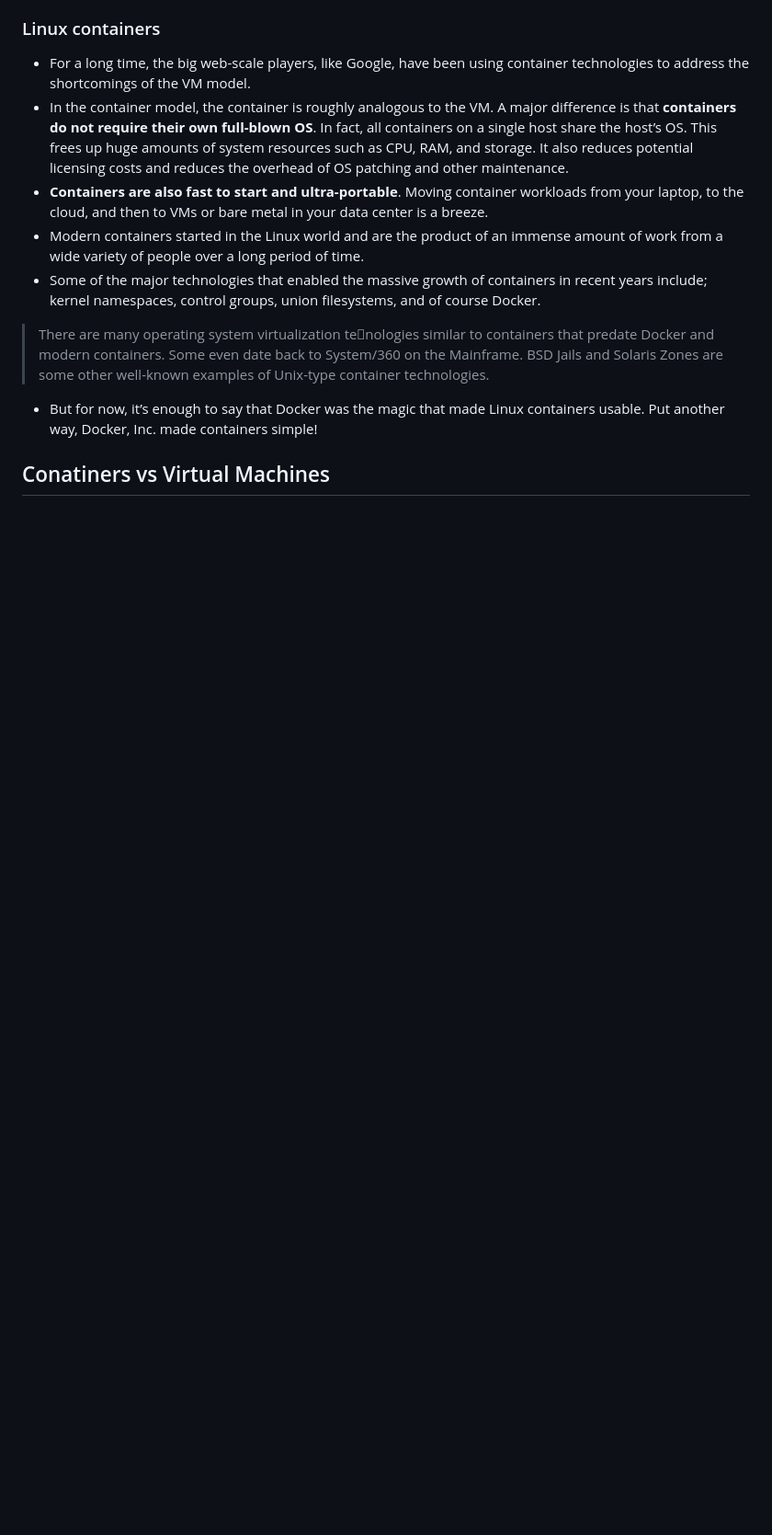
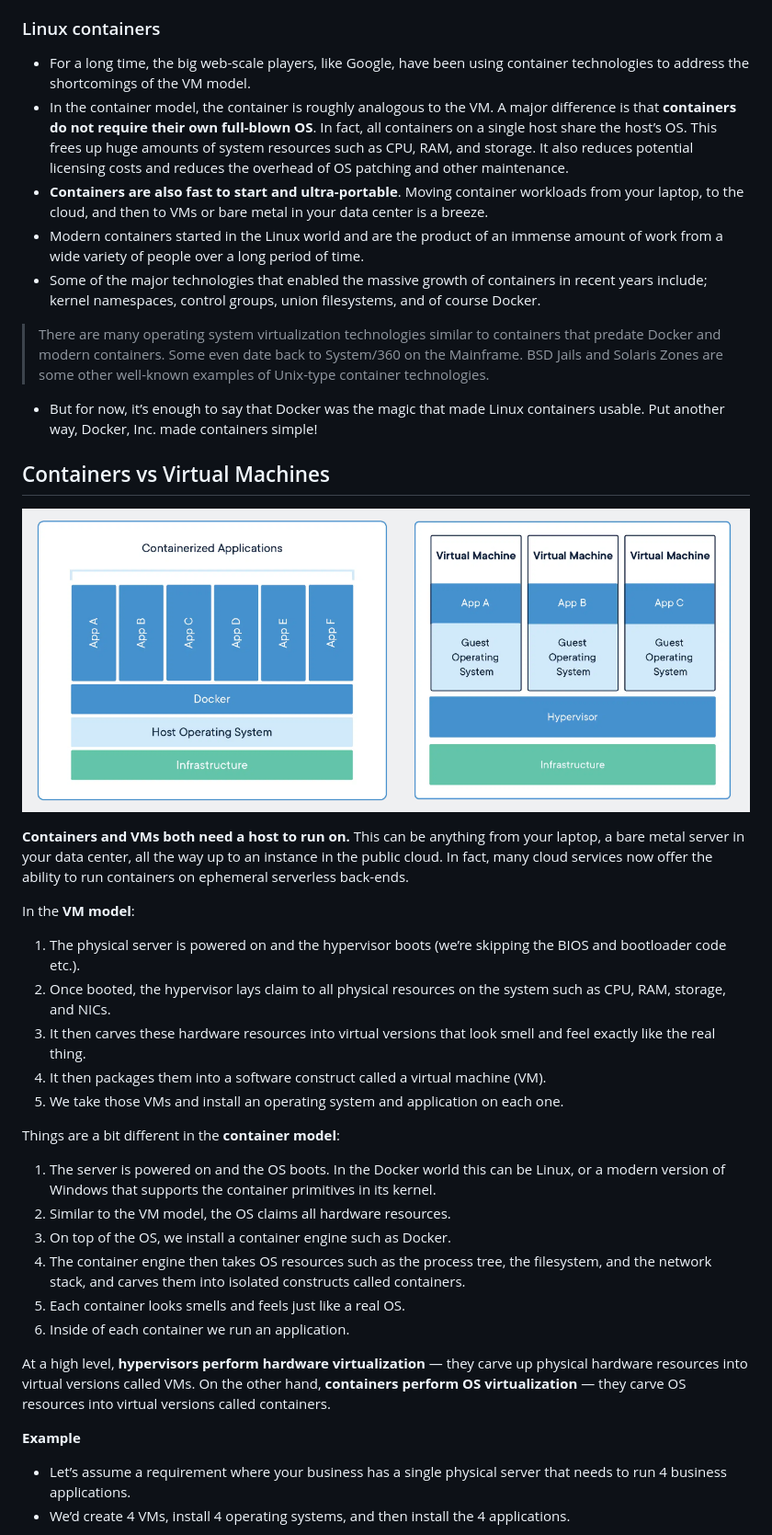
Before and after one commit to icta-tecaji/docker-kubernetes-prakticna-delavnica, a Markdown page: 02_Containers/README.md, the part around the change printed below. Shown: that part at 92% size. Rendered like a GitHub page; pictures changed too: 02_Containers/images/img01.png (added); blank space fills up the shorter version.

```diff
--- a/02_Containers/README.md
+++ b/02_Containers/README.md
@@ -24,8 +24,37 @@
 - Modern containers started in the Linux world and are the product of an immense amount of work from a wide variety of people over a long period of time.
 - Some of the major technologies that enabled the massive growth of containers in recent years include; kernel namespaces, control groups, union filesystems, and of course Docker.
 
-> There are many operating system virtualization tenologies similar to containers that predate Docker and modern containers. Some even date back to System/360 on the Mainframe. BSD Jails and Solaris Zones are some other well-known examples of Unix-type container technologies.
+> There are many operating system virtualization technologies similar to containers that predate Docker and modern containers. Some even date back to System/360 on the Mainframe. BSD Jails and Solaris Zones are some other well-known examples of Unix-type container technologies.
 
 - But for now, it’s enough to say that Docker was the magic that made Linux containers usable. Put another way, Docker, Inc. made containers simple!
 
-## Conatiners vs Virtual Machines
+## Containers vs Virtual Machines
+
+![Docker vs VMs](./images/img01.png)
+<!-- Vir: https://www.docker.com/resources/what-container/ -->
+
+**Containers and VMs both need a host to run on.** This can be anything from your laptop, a bare metal server in your data center, all the way up to an instance in the public cloud. In fact, many cloud services now offer the ability to run containers on ephemeral serverless back-ends.
+
+In the **VM model**:
+1. The physical server is powered on and the hypervisor boots (we’re skipping the BIOS and bootloader code etc.).
+2. Once booted, the hypervisor lays claim to all physical resources on the system such as CPU, RAM, storage, and NICs.
+3. It then carves these hardware resources into virtual versions that look smell and feel exactly like the real thing.
+4. It then packages them into a software construct called a virtual machine (VM).
+5. We take those VMs and install an operating system and application on each one.
+
+Things are a bit different in the **container model**:
+1. The server is powered on and the OS boots. In the Docker world this can be Linux, or a modern version of Windows that supports the container primitives in its kernel.
+2. Similar to the VM model, the OS claims all hardware resources.
+3. On top of the OS, we install a container engine such as Docker.
+4. The container engine then takes OS resources such as the process tree, the filesystem, and the network stack, and carves them into isolated constructs
+called containers.
+5. Each container looks smells and feels just like a real OS.
+6. Inside of each container we run an application.
+
+At a high level, **hypervisors perform hardware virtualization** — they carve up physical hardware resources into virtual versions called VMs. On the other hand, **containers perform OS virtualization** — they carve OS resources
+into virtual versions called containers.
+
+**Example**
+- Let’s assume a requirement where your business has a single physical server that needs to run 4 business applications.
+- We’d create 4 VMs, install 4 operating systems, and then install the 4 applications.
+
```
Also changed, not shown: other parts of 02_Containers/README.md (+31 -5 lines), README.md (+19 -13 lines), 02_Containers/images/img02.png (added), 02_Containers/images/img03.png (added), 02_Containers/images/img04.png (added), 02_Containers/images/img05.png (added), 03_Images/README.md (added), 04_Docker_Storage_And_Volumes/README.md (added), 05_Docker_Networking/README.md (added), 06_Building_Images/Best_practices_for_writing_Dockerfiles/Best_practices_for_writing_Dockerfiles.md (renamed from 05_Building_Images/Best_practices_for_writing_Dockerfiles/Best_practices_for_writing_Dockerfiles.md), 06_Building_Images/README.md (renamed from 05_Building_Images/README.md), 15_Docker_Exercises/01_The_Twelve_Factor_App/README.md (renamed from 00_Vaje/01_The_Twelve_Factor_App/README.md), 4 other files.
